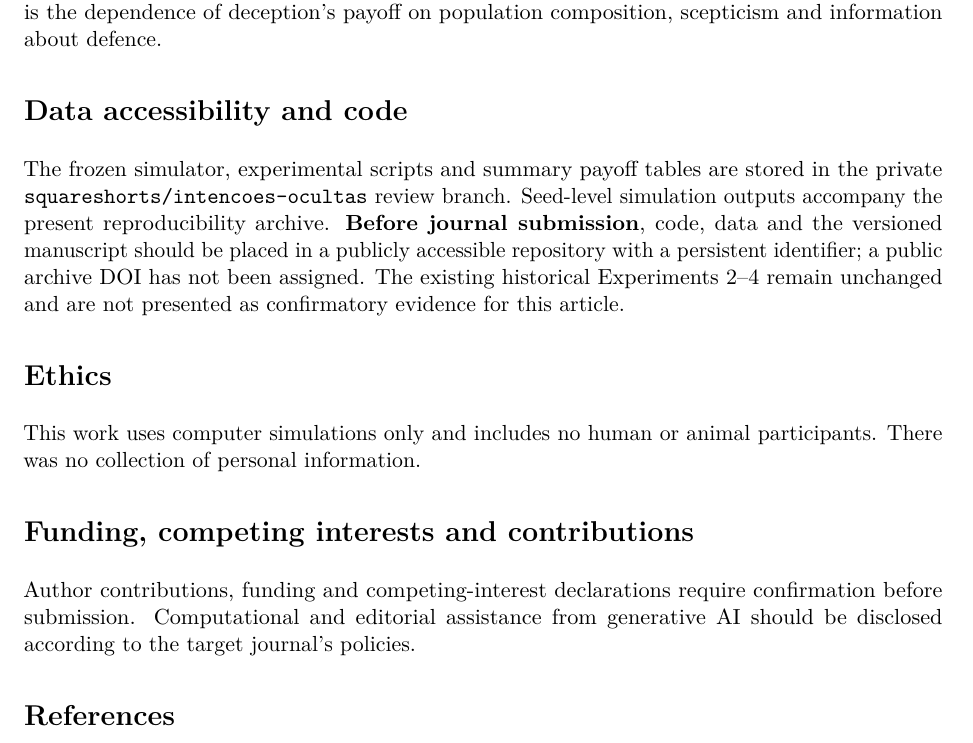
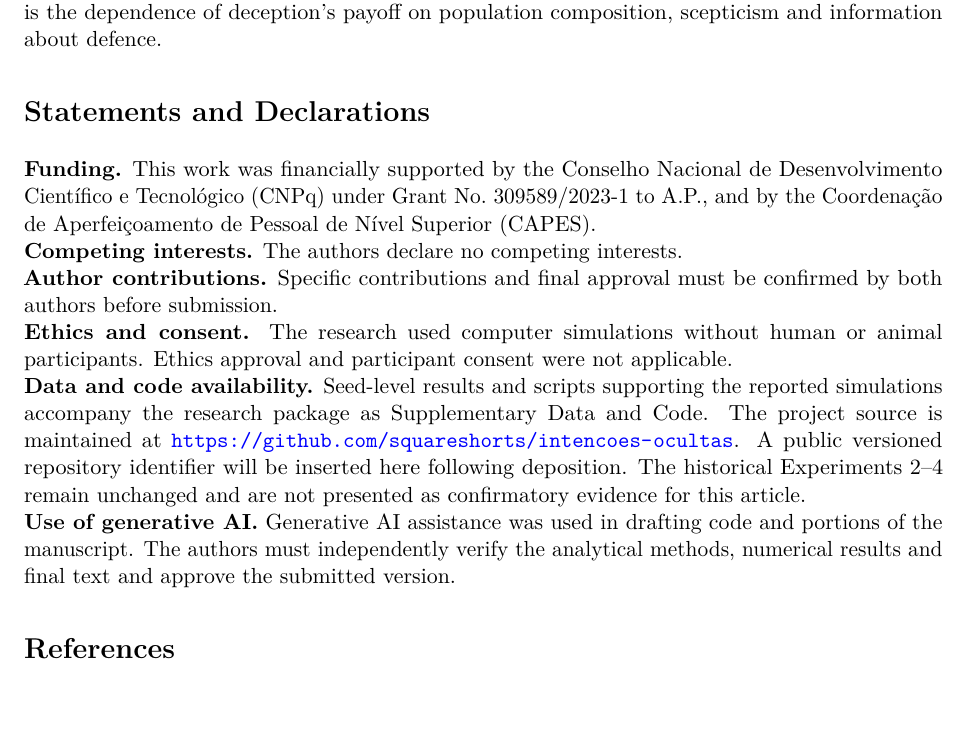
Before and after one commit to squareshorts/intencoes-ocultas, a LaTeX paper (manuscript/main.tex): part of page 9 of 10, cut so that both start at the same text, the shorter picture padded with empty space. Compiled offline with pdfLaTeX.

Commit message:
manuscript: consolidate statements with CNPq/CAPES funding and no competing interests

```diff
--- a/manuscript/main.tex
+++ b/manuscript/main.tex
@@ -167,13 +167,13 @@ The model nonetheless supplies a tractable research design. It separates a playe
 \section{Conclusion}
 Strategic bluffing increased winning probability when rare in trusting three- and four-player simulated populations. Its advantage weakened as bluffers became common, and the five-player rare-invasion results did not establish a comparable gain. The effect of anticipation on aggression and protection could be observed directly, while claims of evolutionary stability remained conditional on uncertain payoff estimates and specified update dynamics. The essential computational result is the dependence of deception's payoff on population composition, scepticism and information about defence.
 
-\section*{Data accessibility and code}
-The frozen simulator, experimental scripts and summary payoff tables are stored in the private \texttt{squareshorts/intencoes-ocultas} review branch. Seed-level simulation outputs accompany the present reproducibility archive. \textbf{Before journal submission}, code, data and the versioned manuscript should be placed in a publicly accessible repository with a persistent identifier; a public archive DOI has not been assigned. The existing historical Experiments~2--4 remain unchanged and are not presented as confirmatory evidence for this article.
-
-\section*{Ethics}
-This work uses computer simulations only and includes no human or animal participants. There was no collection of personal information.
-\section*{Funding, competing interests and contributions}
-Author contributions, funding and competing-interest declarations require confirmation before submission. Computational and editorial assistance from generative AI should be disclosed according to the target journal's policies.
+\section*{Statements and Declarations}
+\noindent\textbf{Funding.} This work was financially supported by the Conselho Nacional de Desenvolvimento Cient\'ifico e Tecnol\'ogico (CNPq) under Grant No.~309589/2023-1 to A.P., and by the Coordena\c{c}\~ao de Aperfei\c{c}oamento de Pessoal de N\'ivel Superior (CAPES).\\
+\textbf{Competing interests.} The authors declare no competing interests.\\
+\textbf{Author contributions.} Specific contributions and final approval must be confirmed by both authors before submission.\\
+\textbf{Ethics and consent.} The research used computer simulations without human or animal participants. Ethics approval and participant consent were not applicable.\\
+\textbf{Data and code availability.} Seed-level results and scripts supporting the reported simulations accompany the research package as Supplementary Data and Code. The project source is maintained at \url{https://github.com/squareshorts/intencoes-ocultas}. A public versioned repository identifier will be inserted here following deposition. The historical Experiments~2--4 remain unchanged and are not presented as confirmatory evidence for this article.\\
+\textbf{Use of generative AI.} Generative AI assistance was used in drafting code and portions of the manuscript. The authors must independently verify the analytical methods, numerical results and final text and approve the submitted version.
 
 \printbibliography
 \end{document}
```
